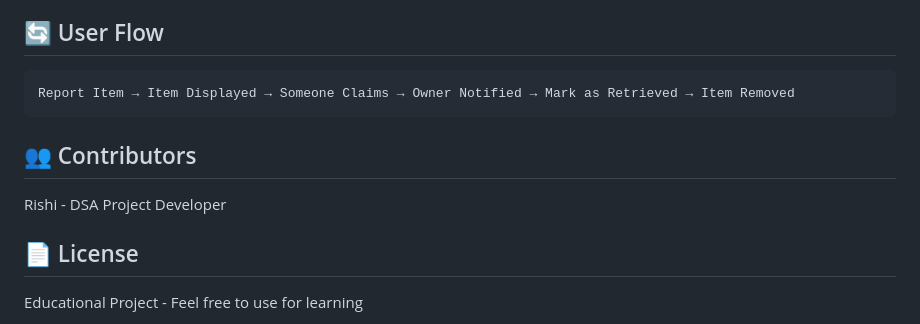
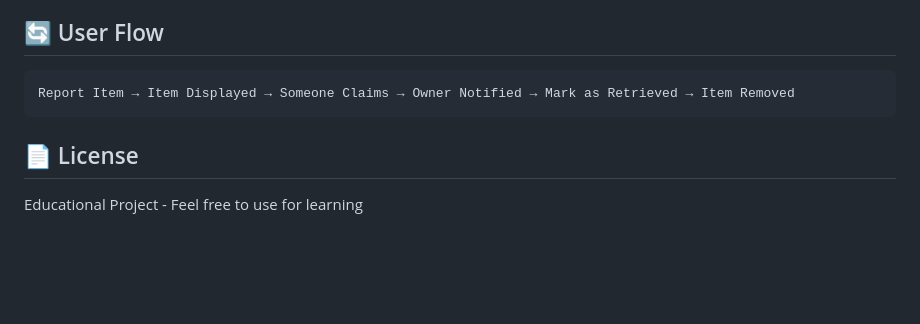
Before and after one commit to rishicr070-cell/Lost-and-Found-Portal, a Markdown page: README.md, the part around the change. Rendered like a GitHub page; blank space fills up the shorter version.

Commit message:
Delete contributors section
Removed contributors section from README.

````diff
--- a/README.md
+++ b/README.md
@@ -90,10 +90,6 @@ Images are stored as **Base64 strings** directly in Firestore documents:
 Report Item → Item Displayed → Someone Claims → Owner Notified → Mark as Retrieved → Item Removed
 ```
 
-## 👥 Contributors
-
-Rishi - DSA Project Developer
-
 ## 📄 License
 
 Educational Project - Feel free to use for learning
````
